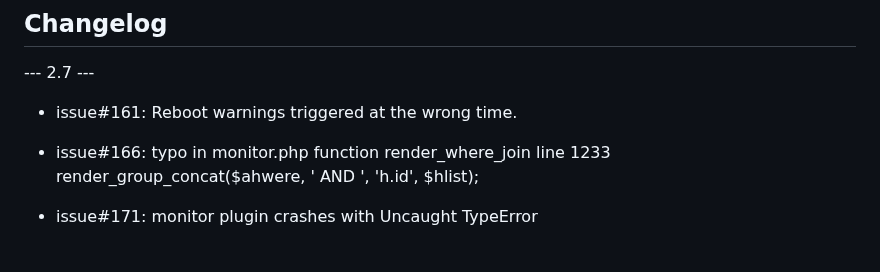
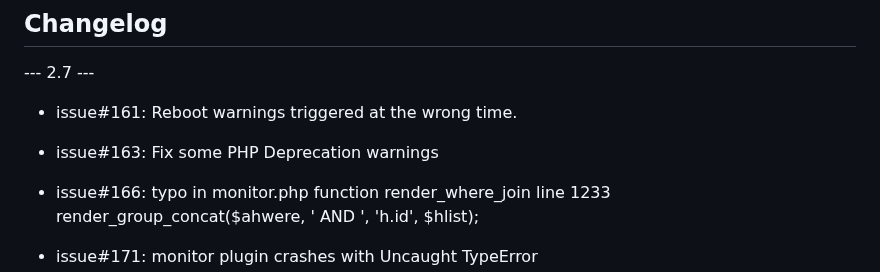
Before and after one commit to Cacti/plugin_monitor, a Markdown page: CHANGELOG.md, the part around the change. Drawn GitHub-style; blank space fills up the shorter version.

```diff
--- a/CHANGELOG.md
+++ b/CHANGELOG.md
@@ -3,6 +3,8 @@
 --- 2.7 ---
 
 * issue#161: Reboot warnings triggered at the wrong time.
+
+* issue#163: Fix some PHP Deprecation warnings
 
 * issue#166: typo in monitor.php function render_where_join line 1233 render_group_concat($ahwere, ' AND ', 'h.id', $hlist);
 
```
